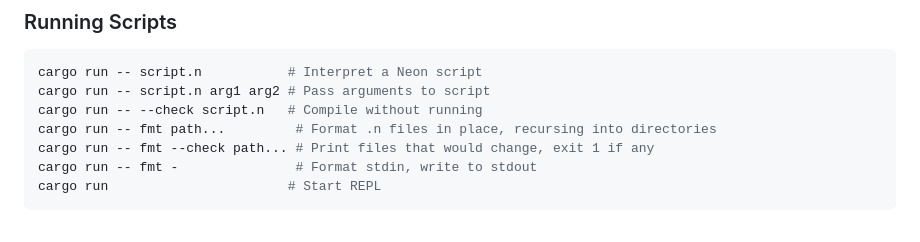
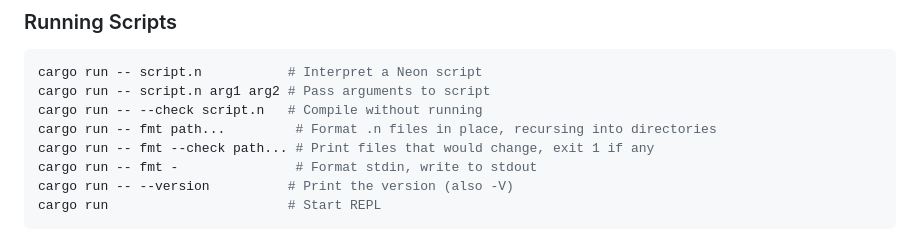
Before and after one commit to patbuc/neon, a Markdown page: CLAUDE.md, the part around the change. Rendered like a GitHub page.

Commit message:
508: Document --version

````diff
--- a/CLAUDE.md
+++ b/CLAUDE.md
@@ -130,6 +130,7 @@ cargo run -- --check script.n   # Compile without running
 cargo run -- fmt path...         # Format .n files in place, recursing into directories
 cargo run -- fmt --check path... # Print files that would change, exit 1 if any
 cargo run -- fmt -               # Format stdin, write to stdout
+cargo run -- --version          # Print the version (also -V)
 cargo run                       # Start REPL
 ```
 
````
